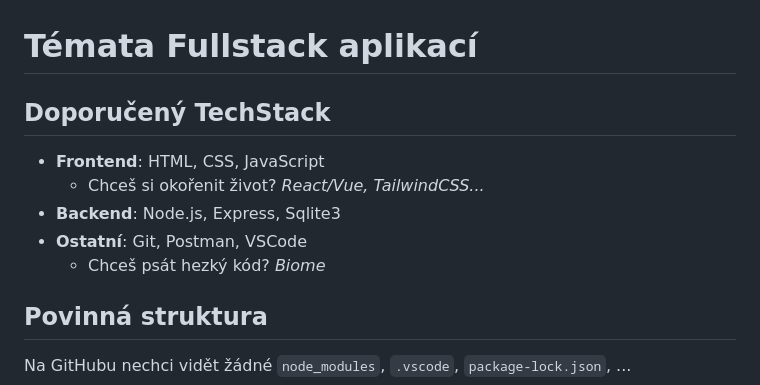
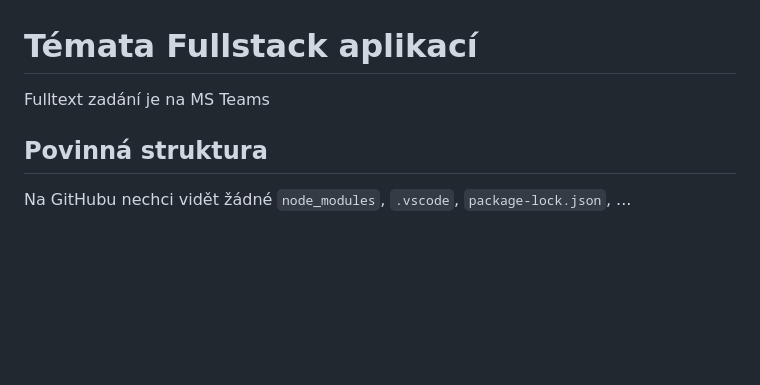
Before and after one commit to mr12n21/sps-fullstack-zadani, a Markdown page: zadani.md, the part around the change. GitHub-like rendering; blank space fills up the shorter version.

```diff
--- a/zadani.md
+++ b/zadani.md
@@ -1,10 +1,6 @@
 # Témata Fullstack aplikací
-## Doporučený TechStack
-- **Frontend**: HTML, CSS, JavaScript
-  - Chceš si okořenit život? *React/Vue, TailwindCSS...*
-- **Backend**: Node.js, Express, Sqlite3
-- **Ostatní**: Git, Postman, VSCode
-  - Chceš psát hezký kód? *Biome*
+
+Fulltext zadání je na MS Teams
 
 ## Povinná struktura
 
```
